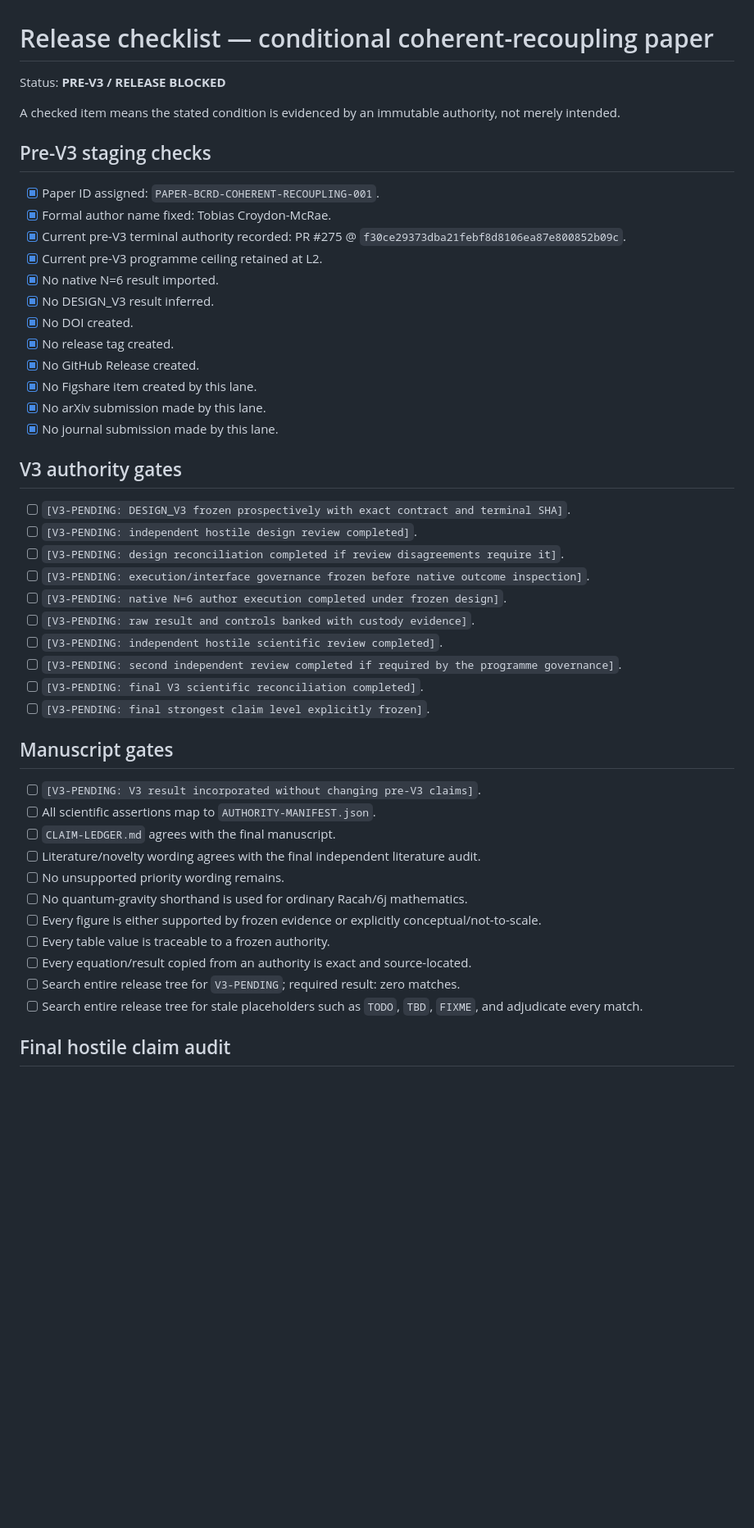
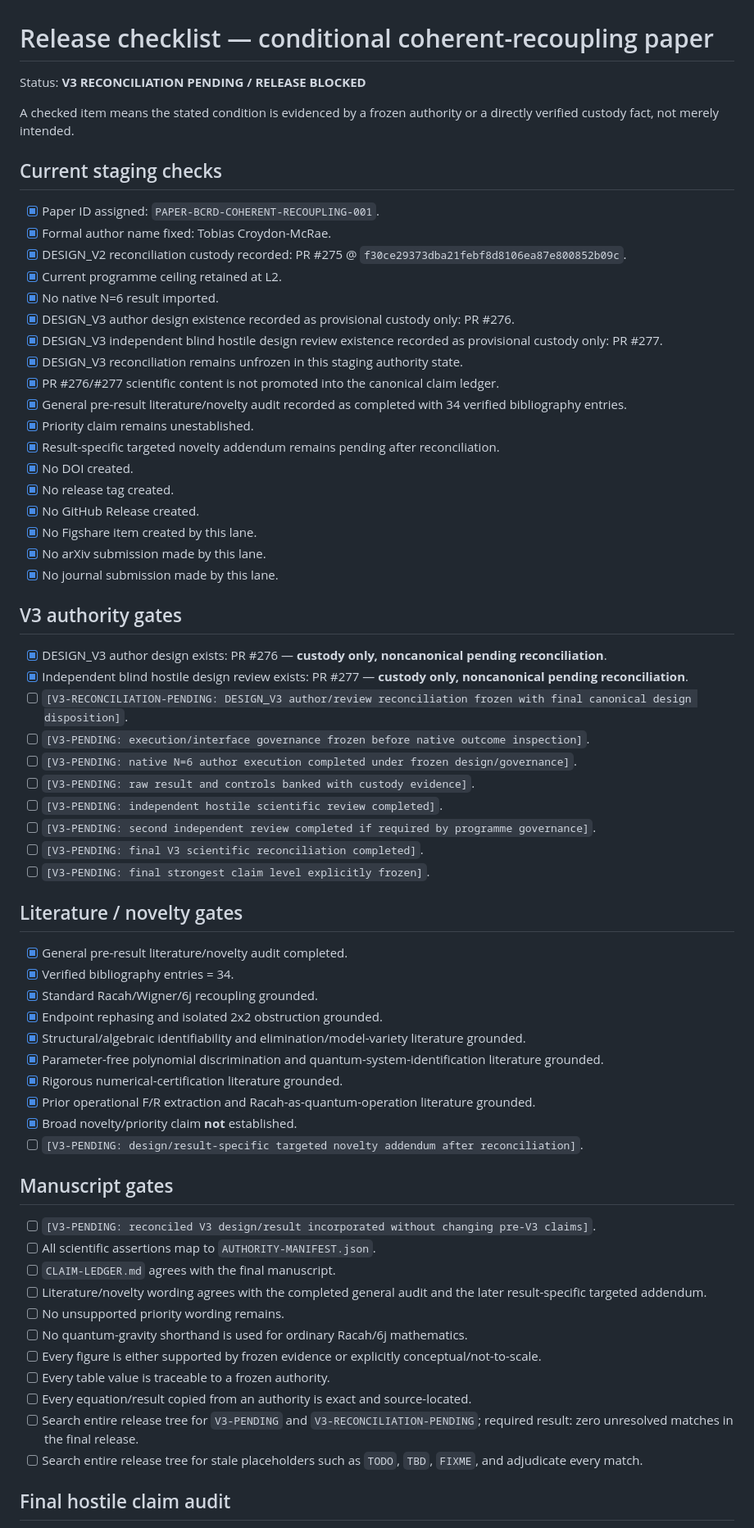
Before and after one commit to Tobillicious/bcrd, a Markdown page: papers/coherent-recoupling/RELEASE-CHECKLIST.md, the part around one of its changes. Shown at 82% size. GitHub-like rendering; blank space fills up the shorter version.

Commit message:
publication staging: synchronize V3 and literature release gates

```diff
--- a/papers/coherent-recoupling/RELEASE-CHECKLIST.md
+++ b/papers/coherent-recoupling/RELEASE-CHECKLIST.md
@@ -1,17 +1,23 @@
 # Release checklist — conditional coherent-recoupling paper
 
-Status: **PRE-V3 / RELEASE BLOCKED**
+Status: **V3 RECONCILIATION PENDING / RELEASE BLOCKED**
 
-A checked item means the stated condition is evidenced by an immutable authority, not merely intended.
+A checked item means the stated condition is evidenced by a frozen authority or a directly verified custody fact, not merely intended.
 
-## Pre-V3 staging checks
+## Current staging checks
 
 - [x] Paper ID assigned: `PAPER-BCRD-COHERENT-RECOUPLING-001`.
 - [x] Formal author name fixed: Tobias Croydon-McRae.
-- [x] Current pre-V3 terminal authority recorded: PR #275 @ `f30ce29373dba21febf8d8106ea87e800852b09c`.
-- [x] Current pre-V3 programme ceiling retained at L2.
+- [x] DESIGN_V2 reconciliation custody recorded: PR #275 @ `f30ce29373dba21febf8d8106ea87e800852b09c`.
+- [x] Current programme ceiling retained at L2.
 - [x] No native N=6 result imported.
-- [x] No DESIGN_V3 result inferred.
+- [x] DESIGN_V3 author design existence recorded as provisional custody only: PR #276.
+- [x] DESIGN_V3 independent blind hostile design review existence recorded as provisional custody only: PR #277.
+- [x] DESIGN_V3 reconciliation remains unfrozen in this staging authority state.
+- [x] PR #276/#277 scientific content is not promoted into the canonical claim ledger.
+- [x] General pre-result literature/novelty audit recorded as completed with 34 verified bibliography entries.
+- [x] Priority claim remains unestablished.
+- [x] Result-specific targeted novelty addendum remains pending after reconciliation.
 - [x] No DOI created.
 - [x] No release tag created.
 - [x] No GitHub Release created.
@@ -21,29 +27,42 @@ A checked item means the stated condition is evidenced by an immutable authority
 
 ## V3 authority gates
 
-- [ ] `[V3-PENDING: DESIGN_V3 frozen prospectively with exact contract and terminal SHA]`.
-- [ ] `[V3-PENDING: independent hostile design review completed]`.
-- [ ] `[V3-PENDING: design reconciliation completed if review disagreements require it]`.
+- [x] DESIGN_V3 author design exists: PR #276 — **custody only, noncanonical pending reconciliation**.
+- [x] Independent blind hostile design review exists: PR #277 — **custody only, noncanonical pending reconciliation**.
+- [ ] `[V3-RECONCILIATION-PENDING: DESIGN_V3 author/review reconciliation frozen with final canonical design disposition]`.
 - [ ] `[V3-PENDING: execution/interface governance frozen before native outcome inspection]`.
-- [ ] `[V3-PENDING: native N=6 author execution completed under frozen design]`.
+- [ ] `[V3-PENDING: native N=6 author execution completed under frozen design/governance]`.
 - [ ] `[V3-PENDING: raw result and controls banked with custody evidence]`.
 - [ ] `[V3-PENDING: independent hostile scientific review completed]`.
-- [ ] `[V3-PENDING: second independent review completed if required by the programme governance]`.
+- [ ] `[V3-PENDING: second independent review completed if required by programme governance]`.
 - [ ] `[V3-PENDING: final V3 scientific reconciliation completed]`.
 - [ ] `[V3-PENDING: final strongest claim level explicitly frozen]`.
 
+## Literature / novelty gates
+
+- [x] General pre-result literature/novelty audit completed.
+- [x] Verified bibliography entries = 34.
+- [x] Standard Racah/Wigner/6j recoupling grounded.
+- [x] Endpoint rephasing and isolated 2x2 obstruction grounded.
+- [x] Structural/algebraic identifiability and elimination/model-variety literature grounded.
+- [x] Parameter-free polynomial discrimination and quantum-system-identification literature grounded.
+- [x] Rigorous numerical-certification literature grounded.
+- [x] Prior operational F/R extraction and Racah-as-quantum-operation literature grounded.
+- [x] Broad novelty/priority claim **not** established.
+- [ ] `[V3-PENDING: design/result-specific targeted novelty addendum after reconciliation]`.
+
 ## Manuscript gates
 
-- [ ] `[V3-PENDING: V3 result incorporated without changing pre-V3 claims]`.
+- [ ] `[V3-PENDING: reconciled V3 design/result incorporated without changing pre-V3 claims]`.
 - [ ] All scientific assertions map to `AUTHORITY-MANIFEST.json`.
 - [ ] `CLAIM-LEDGER.md` agrees with the final manuscript.
-- [ ] Literature/novelty wording agrees with the final independent literature audit.
+- [ ] Literature/novelty wording agrees with the completed general audit and the later result-specific targeted addendum.
 - [ ] No unsupported priority wording remains.
 - [ ] No quantum-gravity shorthand is used for ordinary Racah/6j mathematics.
 - [ ] Every figure is either supported by frozen evidence or explicitly conceptual/not-to-scale.
 - [ ] Every table value is traceable to a frozen authority.
 - [ ] Every equation/result copied from an authority is exact and source-located.
-- [ ] Search entire release tree for `V3-PENDING`; required result: zero matches.
+- [ ] Search entire release tree for `V3-PENDING` and `V3-RECONCILIATION-PENDING`; required result: zero unresolved matches in the final release.
 - [ ] Search entire release tree for stale placeholders such as `TODO`, `TBD`, `FIXME`, and adjudicate every match.
 
 ## Final hostile claim audit
```
Also changed, not shown: other parts of papers/coherent-recoupling/RELEASE-CHECKLIST.md (+11 -6 lines).
